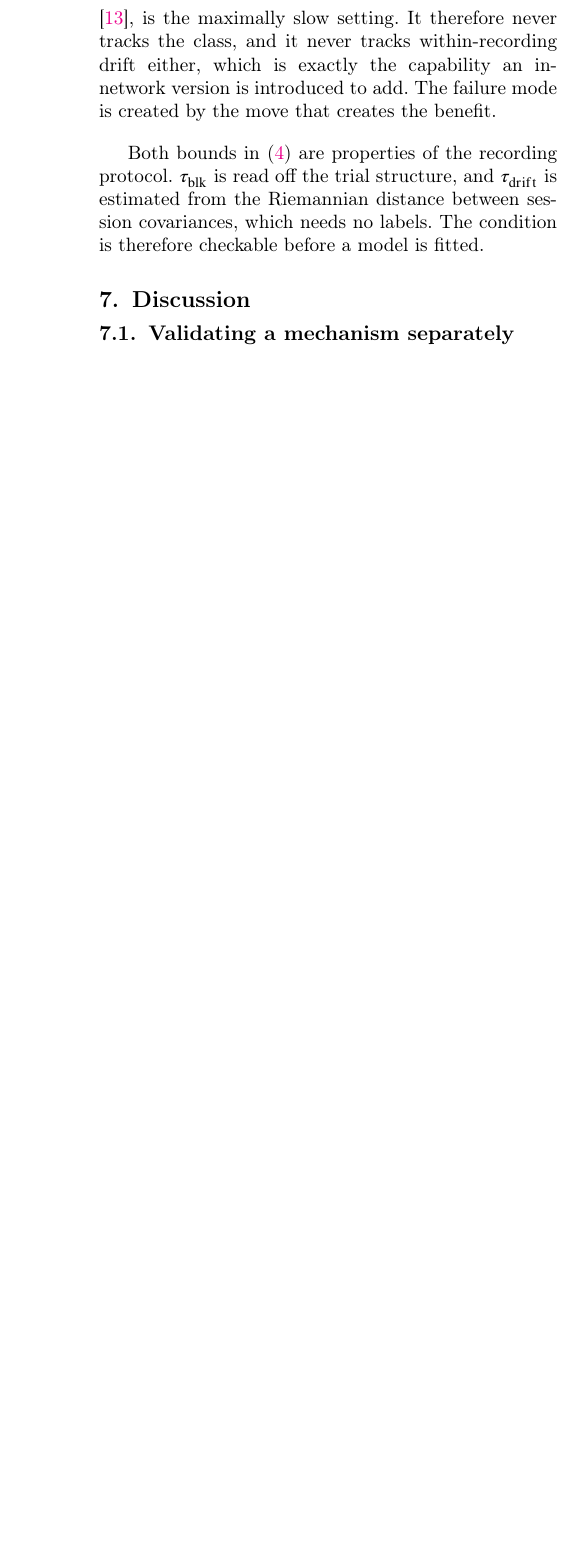
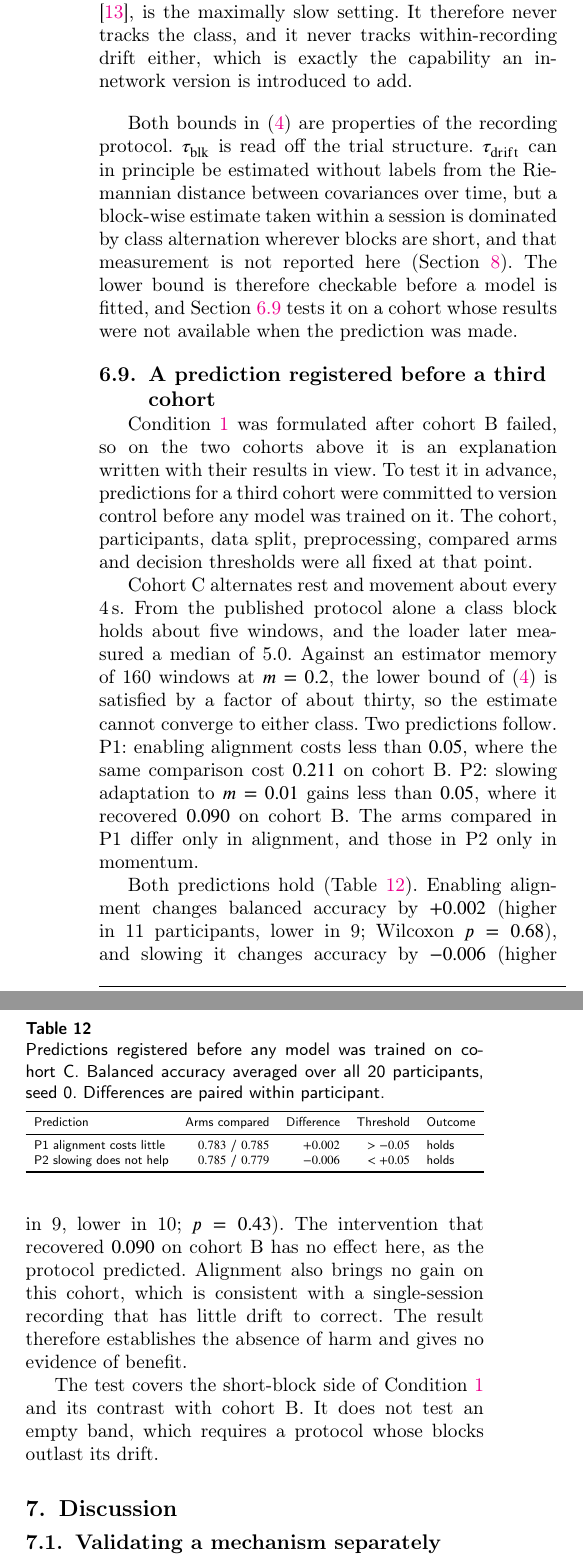
Before and after one commit to wshuv-o/calmnet, a LaTeX paper (paper/cas_calmnet.tex): part of one column of page 14 of 19 before the commit and two parts of the columns of page 14 of 20 after it, the two joined at a grey line, cut so that both start at the same text, the shorter picture padded with empty space. Compiled offline with pdfLaTeX; a LaTeX package or settings file that is missing is left out.

Commit message:
Integrate the pre-registered cohort-C test; correct a tau_drift overclaim
New results subsection and table reporting both registered predictions and
their scope, including that alignment shows no harm on cohort C and no
benefit either. Cohort C added to the Data section.

The paper claimed tau_drift is estimated from session covariances; it never
reports that measurement, and a within-session block-wise estimate is
dominated by class alternation. The sentence now says what is true. Also
removes a sentence the editorial critique singled out as rhetorical symmetry.

Co-Authored-By: Claude Opus 5 (1M context) <noreply@anthropic.com>

```diff
--- a/paper/cas_calmnet.tex
+++ b/paper/cas_calmnet.tex
@@ -1034,14 +1045,68 @@ estimation noise.
 A whole-recording estimate, as in Euclidean Alignment \citep{hewu}, is the
 maximally slow setting. It therefore never tracks the class, and it never tracks
 within-recording drift either, which is exactly the capability an in-network
-version is introduced to add. The failure mode is created by the move that
-creates the benefit.
+version is introduced to add.
 \end{remark}
 
 Both bounds in (\ref{eq:band}) are properties of the recording protocol.
-$\tau_{\mathrm{blk}}$ is read off the trial structure, and $\tau_{\mathrm{drift}}$
-is estimated from the Riemannian distance between session covariances, which
-needs no labels. The condition is therefore checkable before a model is fitted.
+$\tau_{\mathrm{blk}}$ is read off the trial structure. $\tau_{\mathrm{drift}}$ can
+in principle be estimated without labels from the Riemannian distance between
+covariances over time, but a block-wise estimate taken within a session is
+dominated by class alternation wherever blocks are short, and that measurement
+is not reported here (Section~\ref{sec:limits}). The lower bound is therefore
+checkable before a model is fitted, and Section~\ref{sec:prereg} tests it on a
+cohort whose results were not available when the prediction was made.
+
+\subsection{A prediction registered before a third cohort}
+\label{sec:prereg}
+
+Condition~\ref{prop:band} was formulated after cohort~B failed, so on the two
+cohorts above it is an explanation written with their results in view. To test
+it in advance, predictions for a third cohort were committed to version control
+before any model was trained on it. The cohort, participants, data split,
+preprocessing, compared arms and decision thresholds were all fixed at that
+point.
+
+Cohort~C alternates rest and movement about every 4\,s. From the published
+protocol alone a class block holds about five windows, and the loader later
+measured a median of 5.0. Against an estimator memory of 160 windows at
+$m=0.2$, the lower bound of (\ref{eq:band}) is satisfied by a factor of about
+thirty, so the estimate cannot converge to either class. Two predictions
+follow. P1: enabling alignment costs less than $0.05$, where the same comparison
+cost $0.211$ on cohort~B. P2: slowing adaptation to $m=0.01$ gains less than
+$0.05$, where it recovered $0.090$ on cohort~B. The arms compared in P1 differ
+only in alignment, and those in P2 only in momentum.
+
+\begin{table}[t]
+\caption{Predictions registered before any model was trained on cohort~C.
+Balanced accuracy averaged over all 20 participants, seed 0. Differences are
+paired within participant.}
+\label{tab:prereg}
+\centering
+\resizebox{\columnwidth}{!}{%
+\begin{tabular}{lrrrl}
+\toprule
+Prediction & Arms compared & Difference & Threshold & Outcome \\
+\midrule
+P1 alignment costs little & $0.783$ / $0.785$ & $+0.002$ & $> -0.05$ & holds \\
+P2 slowing does not help  & $0.785$ / $0.779$ & $-0.006$ & $< +0.05$ & holds \\
+\bottomrule
+\end{tabular}%
+}
+\end{table}
+
+Both predictions hold (Table~\ref{tab:prereg}). Enabling alignment changes
+balanced accuracy by $+0.002$ (higher in 11 participants, lower in 9; Wilcoxon
+$p=0.68$), and slowing it changes accuracy by $-0.006$ (higher in 9, lower in
+10; $p=0.43$). The intervention that recovered $0.090$ on cohort~B has no effect
+here, as the protocol predicted. Alignment also brings no gain on this cohort,
+which is consistent with a single-session recording that has little drift to
+correct. The result therefore establishes the absence of harm and gives no
+evidence of benefit.
+
+The test covers the short-block side of Condition~\ref{prop:band} and its
+contrast with cohort~B. It does not test an empty band, which requires a
+protocol whose blocks outlast its drift.
 
 %=============================================================================
 \section{Discussion}
```
Also changed, not shown: paper/OVERNIGHT_LOG.md (+34 -0 lines), paper/cas_calmnet.pdf, paper/cas_calmnet.tex (13 more changed lines).
